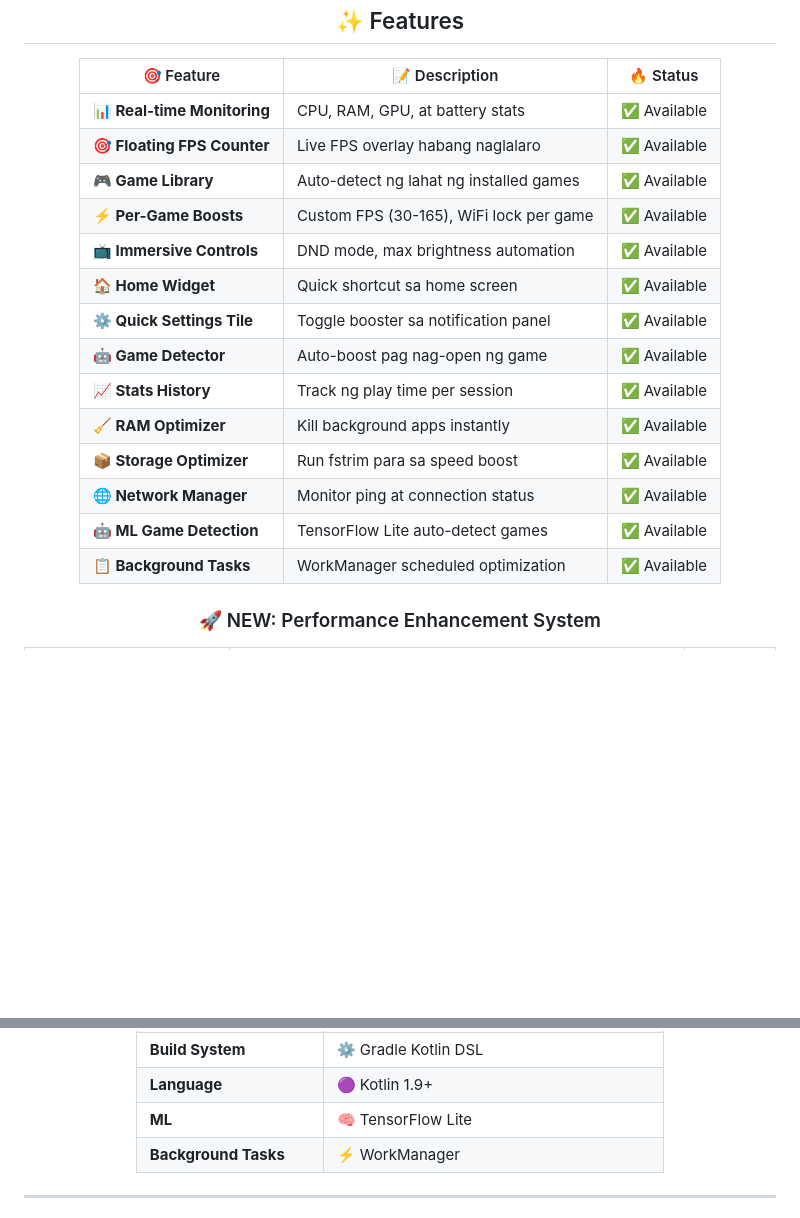
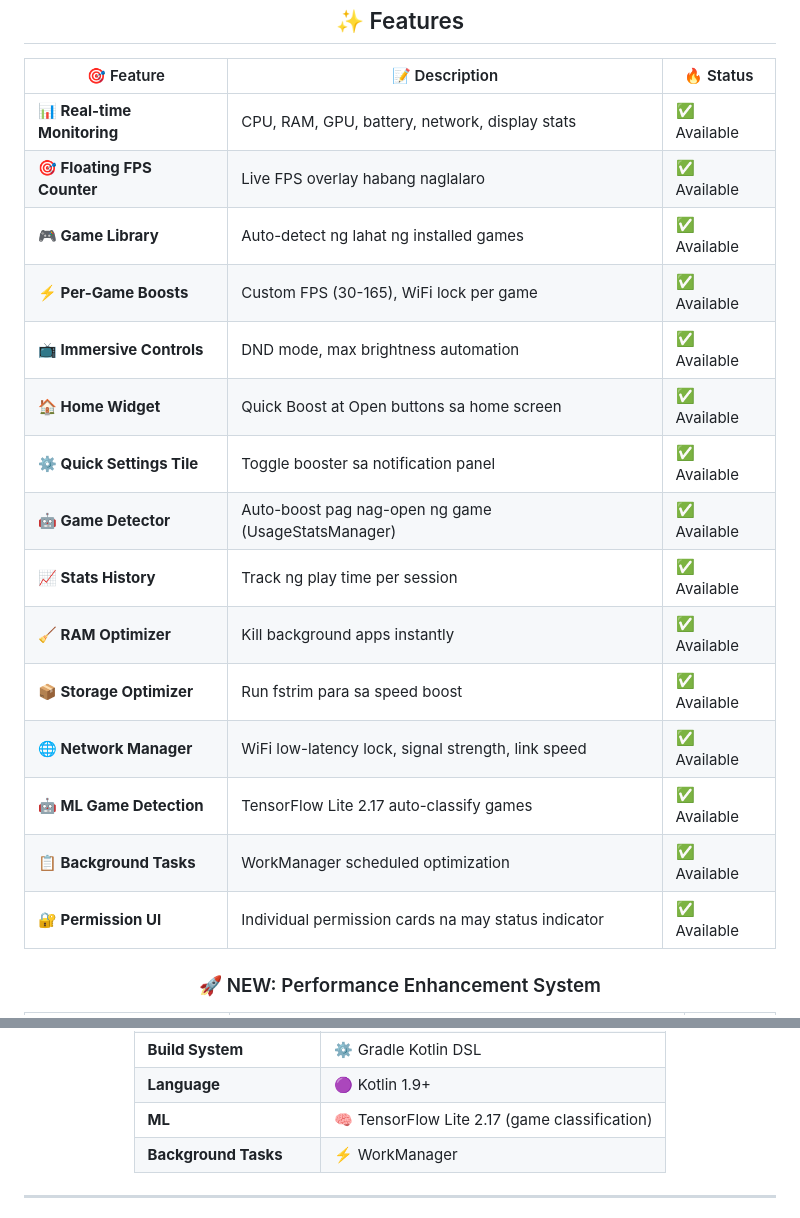
Before and after one commit to willygailo/Game-Launcher, a Markdown page: README.md, 2 parts joined by grey strips. GitHub-like rendering; blank space fills up the shorter version.

```diff
--- a/README.md
+++ b/README.md
@@ -30,20 +32,21 @@
 
 | 🎯 Feature | 📝 Description | 🔥 Status |
 |------------|----------------|-----------|
-| **📊 Real-time Monitoring** | CPU, RAM, GPU, at battery stats | ✅ Available |
+| **📊 Real-time Monitoring** | CPU, RAM, GPU, battery, network, display stats | ✅ Available |
 | **🎯 Floating FPS Counter** | Live FPS overlay habang naglalaro | ✅ Available |
 | **🎮 Game Library** | Auto-detect ng lahat ng installed games | ✅ Available |
 | **⚡ Per-Game Boosts** | Custom FPS (30-165), WiFi lock per game | ✅ Available |
 | **📺 Immersive Controls** | DND mode, max brightness automation | ✅ Available |
-| **🏠 Home Widget** | Quick shortcut sa home screen | ✅ Available |
+| **🏠 Home Widget** | Quick Boost at Open buttons sa home screen | ✅ Available |
 | **⚙️ Quick Settings Tile** | Toggle booster sa notification panel | ✅ Available |
-| **🤖 Game Detector** | Auto-boost pag nag-open ng game | ✅ Available |
+| **🤖 Game Detector** | Auto-boost pag nag-open ng game (UsageStatsManager) | ✅ Available |
 | **📈 Stats History** | Track ng play time per session | ✅ Available |
 | **🧹 RAM Optimizer** | Kill background apps instantly | ✅ Available |
 | **📦 Storage Optimizer** | Run fstrim para sa speed boost | ✅ Available |
-| **🌐 Network Manager** | Monitor ping at connection status | ✅ Available |
-| **🤖 ML Game Detection** | TensorFlow Lite auto-detect games | ✅ Available |
+| **🌐 Network Manager** | WiFi low-latency lock, signal strength, link speed | ✅ Available |
+| **🤖 ML Game Detection** | TensorFlow Lite 2.17 auto-classify games | ✅ Available |
 | **📋 Background Tasks** | WorkManager scheduled optimization | ✅ Available |
+| **🔐 Permission UI** | Individual permission cards na may status indicator | ✅ Available |
 
 ### 🚀 NEW: Performance Enhancement System
 
@@ -105,7 +110,7 @@
 | **Architecture** | 🏗️ MVVM + Repository Pattern |
 | **Build System** | ⚙️ Gradle Kotlin DSL |
 | **Language** | 🟣 Kotlin 1.9+ |
-| **ML** | 🧠 TensorFlow Lite |
+| **ML** | 🧠 TensorFlow Lite 2.17 (game classification) |
 | **Background Tasks** | ⚡ WorkManager |
 
 </div>
```
Also changed, not shown: other parts of README.md (+60 -53 lines).
